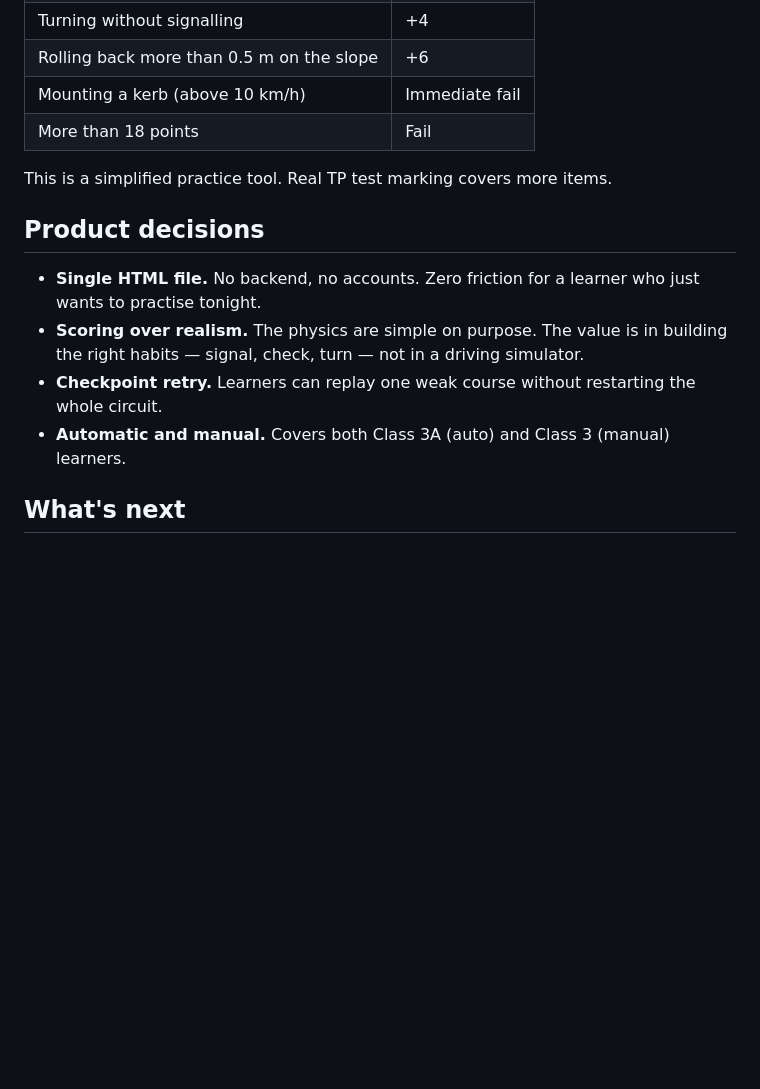
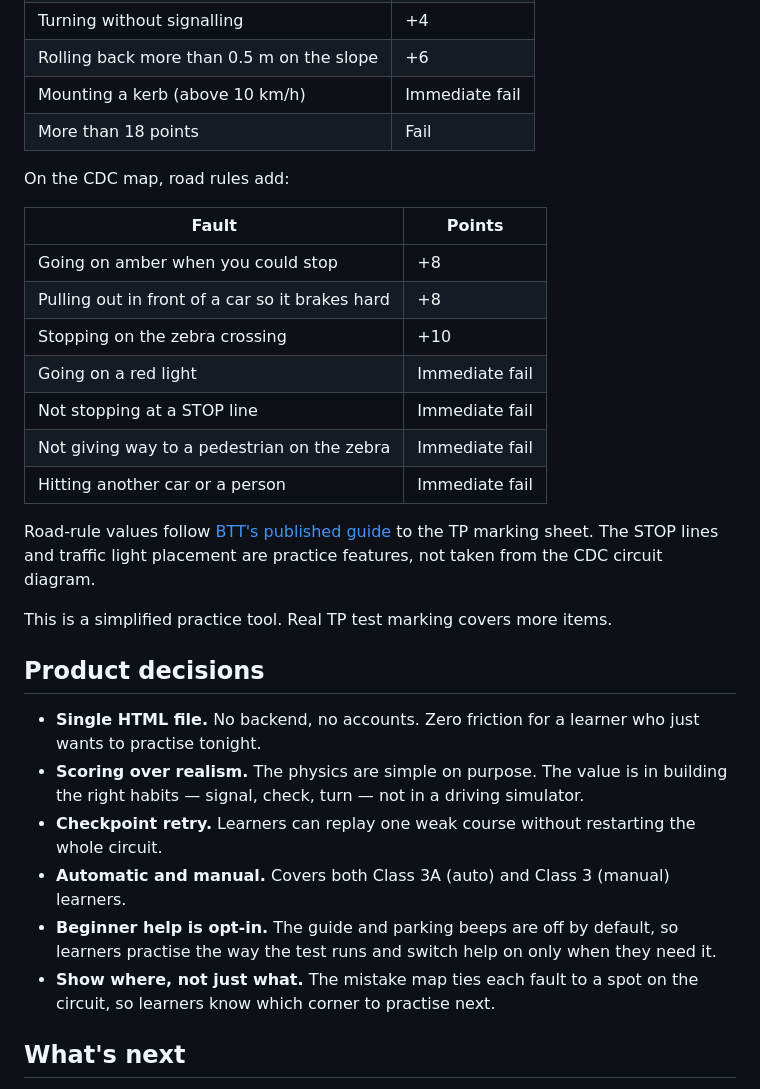
Before and after one commit to thinking-cookie/TP-simulator, a Markdown page: README.md, the part around one of its changes. Drawn GitHub-style; blank space fills up the shorter version.

```diff
--- a/README.md
+++ b/README.md
@@ -53,6 +64,20 @@ A browser-based trainer that lets learners **drive** the circuit, not just watch
 | Mounting a kerb (above 10 km/h) | Immediate fail |
 | More than 18 points | Fail |
 
+On the CDC map, road rules add:
+
+| Fault | Points |
+|---|---|
+| Going on amber when you could stop | +8 |
+| Pulling out in front of a car so it brakes hard | +8 |
+| Stopping on the zebra crossing | +10 |
+| Going on a red light | Immediate fail |
+| Not stopping at a STOP line | Immediate fail |
+| Not giving way to a pedestrian on the zebra | Immediate fail |
+| Hitting another car or a person | Immediate fail |
+
+Road-rule values follow [BTT's published guide](https://www.btt.sg/en/blog/immediate-failures-singapore-practical-driving-test) to the TP marking sheet. The STOP lines and traffic light placement are practice features, not taken from the CDC circuit diagram.
+
 This is a simplified practice tool. Real TP test marking covers more items.
 
 ## Product decisions
@@ -61,6 +86,8 @@ This is a simplified practice tool. Real TP test marking covers more items.
 - **Scoring over realism.** The physics are simple on purpose. The value is in building the right habits — signal, check, turn — not in a driving simulator.
 - **Checkpoint retry.** Learners can replay one weak course without restarting the whole circuit.
 - **Automatic and manual.** Covers both Class 3A (auto) and Class 3 (manual) learners.
+- **Beginner help is opt-in.** The guide and parking beeps are off by default, so learners practise the way the test runs and switch help on only when they need it.
+- **Show where, not just what.** The mistake map ties each fault to a spot on the circuit, so learners know which corner to practise next.
 
 ## What's next
 
```
Also changed, not shown: other parts of README.md (+11 -0 lines), screenshots/beginner-guide.png (added), screenshots/cdc-traffic.png (added), 1 other file.
